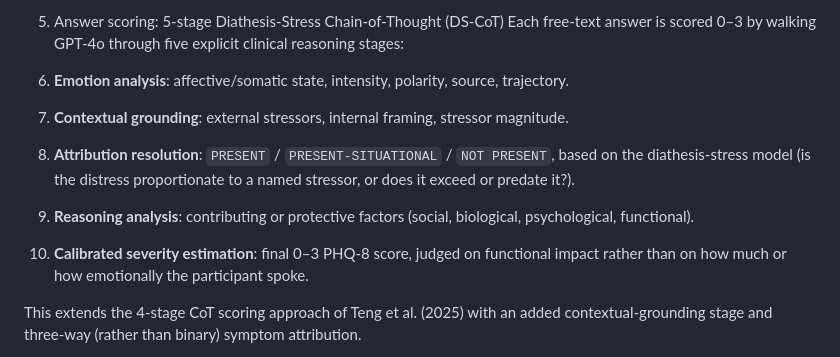
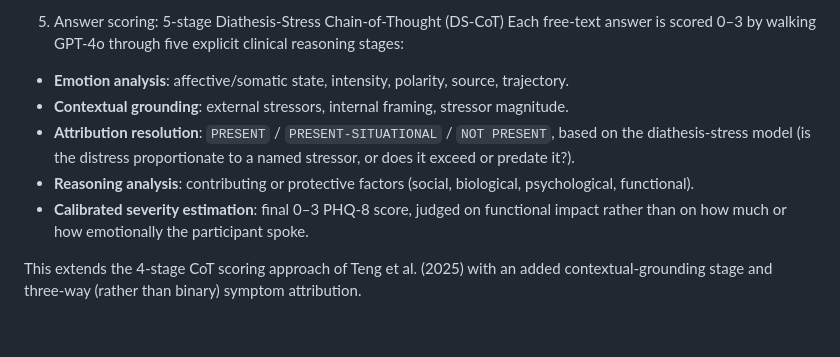
Before and after one commit to jirapon000/MAGMA, a Markdown page: README.md, the part around the change. GitHub-like rendering; blank space fills up the shorter version.

```diff
--- a/README.md
+++ b/README.md
@@ -52,11 +52,11 @@ A LangChain prompt (`question_template`) takes the selected clinical domain, the
 5. Answer scoring: 5-stage Diathesis-Stress Chain-of-Thought (DS-CoT)
 Each free-text answer is scored 0–3 by walking GPT-4o through five explicit clinical reasoning stages:
 
-1. **Emotion analysis**: affective/somatic state, intensity, polarity, source, trajectory.
-2. **Contextual grounding**: external stressors, internal framing, stressor magnitude.
-3. **Attribution resolution**: `PRESENT` / `PRESENT-SITUATIONAL` / `NOT PRESENT`, based on the diathesis-stress model (is the distress proportionate to a named stressor, or does it exceed or predate it?).
-4. **Reasoning analysis**: contributing or protective factors (social, biological, psychological, functional).
-5. **Calibrated severity estimation**: final 0–3 PHQ-8 score, judged on functional impact rather than on how much or how emotionally the participant spoke.
+- **Emotion analysis**: affective/somatic state, intensity, polarity, source, trajectory.
+- **Contextual grounding**: external stressors, internal framing, stressor magnitude.
+- **Attribution resolution**: `PRESENT` / `PRESENT-SITUATIONAL` / `NOT PRESENT`, based on the diathesis-stress model (is the distress proportionate to a named stressor, or does it exceed or predate it?).
+- **Reasoning analysis**: contributing or protective factors (social, biological, psychological, functional).
+- **Calibrated severity estimation**: final 0–3 PHQ-8 score, judged on functional impact rather than on how much or how emotionally the participant spoke.
 
 This extends the 4-stage CoT scoring approach of Teng et al. (2025) with an added contextual-grounding stage and three-way (rather than binary) symptom attribution.
 
```
